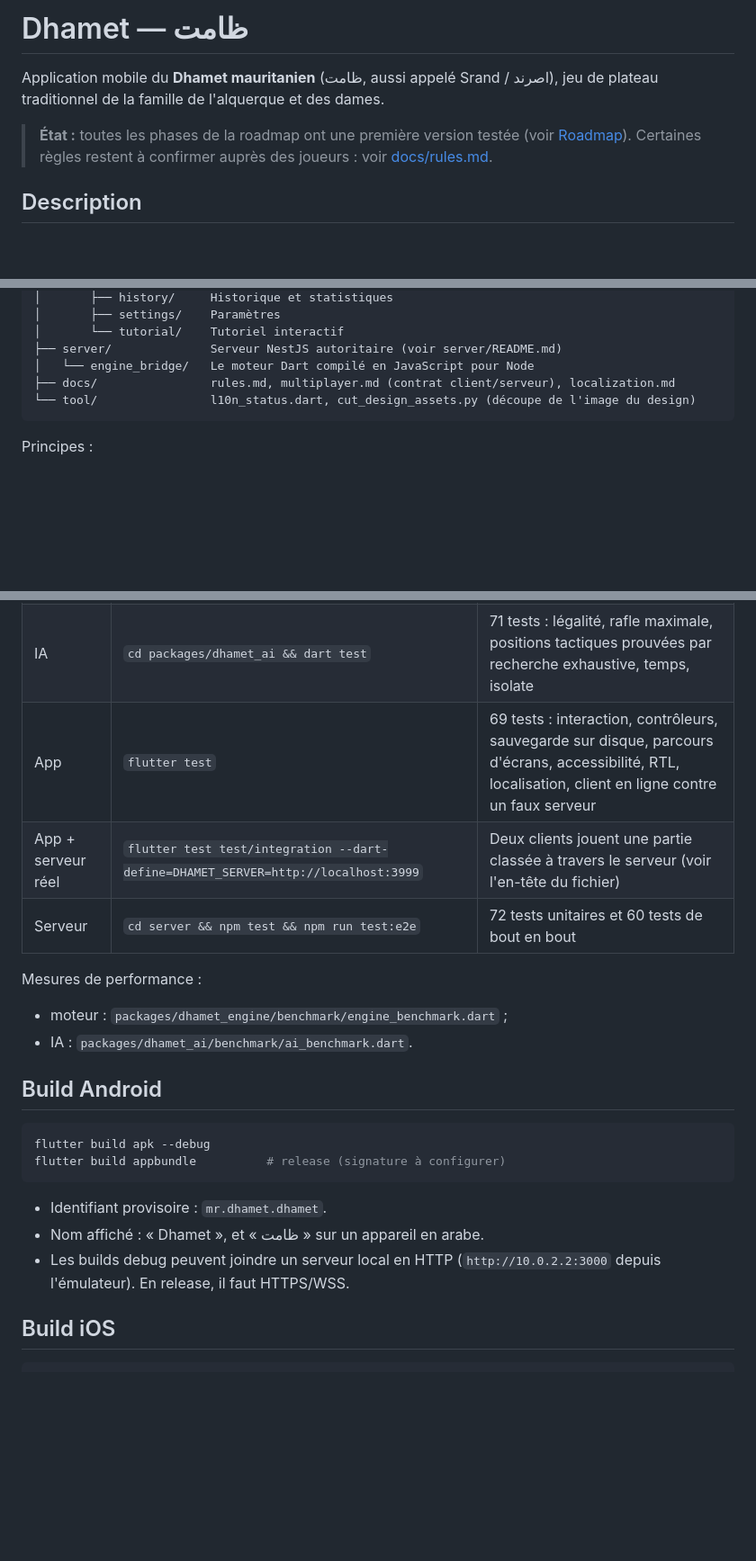
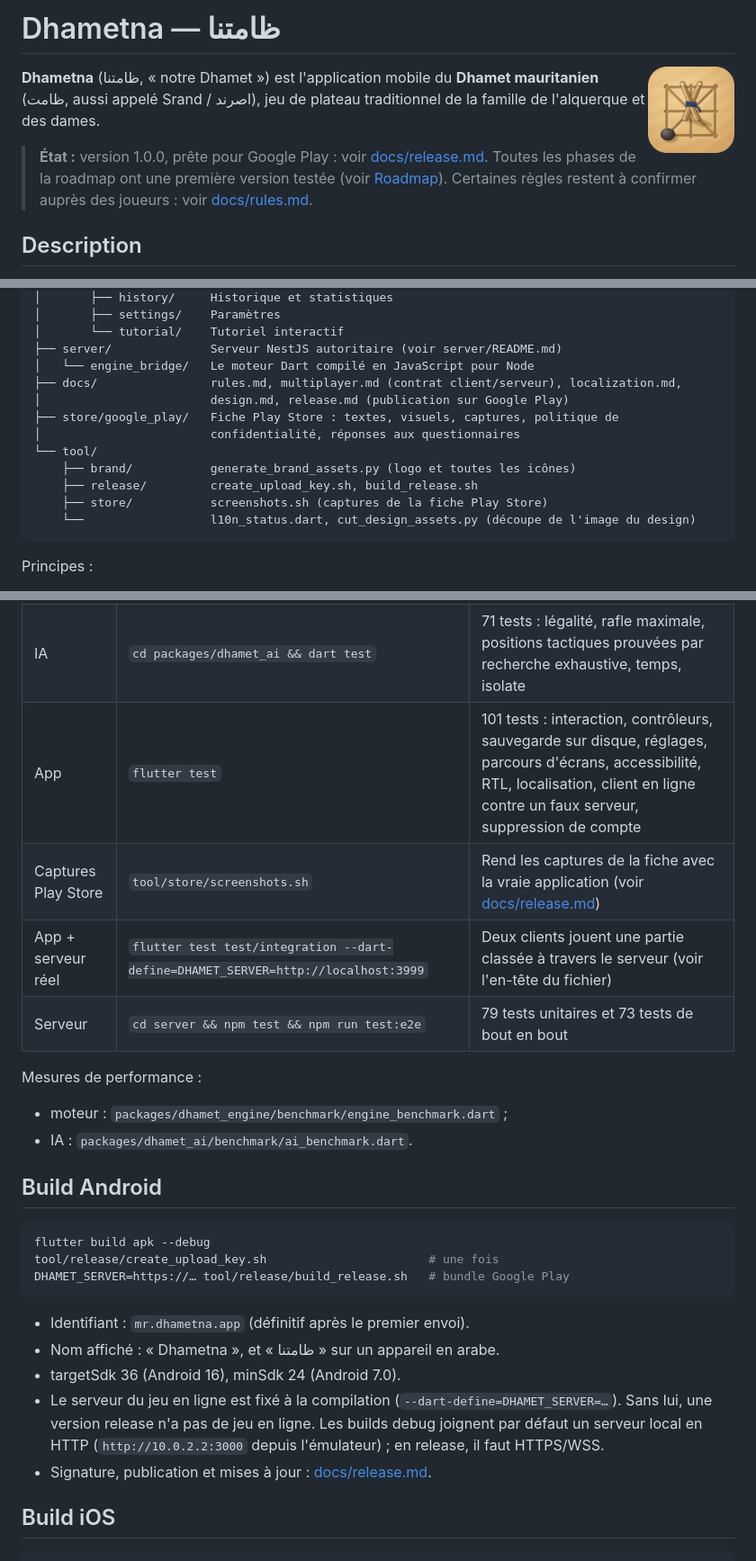
Before and after one commit to AymanMady/Dhamet, a Markdown page: README.md, 3 parts joined by grey strips. Shown at 90% size. Drawn GitHub-style; blank space fills up the shorter version.

Commit message:
docs: present the app as Dhametna, ready for Google Play
Co-Authored-By: Claude Opus 5.5 <noreply@anthropic.com>

````diff
--- a/README.md
+++ b/README.md
@@ -1,12 +1,15 @@
-# Dhamet — ظامت
+# Dhametna — ظامتنا
 
-Application mobile du **Dhamet mauritanien** (ظامت, aussi appelé Srand /
-اصرند), jeu de plateau traditionnel de la famille de l'alquerque et des
-dames.
+<img src="assets/images/logo.png" alt="" width="96" align="right">
 
-> **État :** toutes les phases de la roadmap ont une première version
-> testée (voir [Roadmap](#roadmap)). Certaines règles restent à confirmer
-> auprès des joueurs : voir [docs/rules.md](docs/rules.md).
+**Dhametna** (ظامتنا, « notre Dhamet ») est l'application mobile du
+**Dhamet mauritanien** (ظامت, aussi appelé Srand / اصرند), jeu de plateau
+traditionnel de la famille de l'alquerque et des dames.
+
+> **État :** version 1.0.0, prête pour Google Play : voir
+> [docs/release.md](docs/release.md). Toutes les phases de la roadmap ont
+> une première version testée (voir [Roadmap](#roadmap)). Certaines règles
+> restent à confirmer auprès des joueurs : voir [docs/rules.md](docs/rules.md).
 
 ## Description
 
@@ -84,8 +87,15 @@ dhamet/
 │       └── tutorial/    Tutoriel interactif
 ├── server/              Serveur NestJS autoritaire (voir server/README.md)
 │   └── engine_bridge/   Le moteur Dart compilé en JavaScript pour Node
-├── docs/                rules.md, multiplayer.md (contrat client/serveur), localization.md
-└── tool/                l10n_status.dart, cut_design_assets.py (découpe de l'image du design)
+├── docs/                rules.md, multiplayer.md (contrat client/serveur), localization.md,
+│                        design.md, release.md (publication sur Google Play)
+├── store/google_play/   Fiche Play Store : textes, visuels, captures, politique de
+│                        confidentialité, réponses aux questionnaires
+└── tool/
+    ├── brand/           generate_brand_assets.py (logo et toutes les icônes)
+    ├── release/         create_upload_key.sh, build_release.sh
+    ├── store/           screenshots.sh (captures de la fiche Play Store)
+    └──                  l10n_status.dart, cut_design_assets.py (découpe de l'image du design)
 ```
 
 Principes :
@@ -139,9 +149,10 @@ Il n'est jamais activé par défaut.
 |---|---|---|
 | Moteur | `cd packages/dhamet_engine && dart test` | 198 tests, ≈ 99 % de couverture : règles, exemples des sources, fin de partie, historique et annulation, sérialisation, invariants sur parties aléatoires |
 | IA | `cd packages/dhamet_ai && dart test` | 71 tests : légalité, rafle maximale, positions tactiques prouvées par recherche exhaustive, temps, isolate |
-| App | `flutter test` | 69 tests : interaction, contrôleurs, sauvegarde sur disque, parcours d'écrans, accessibilité, RTL, localisation, client en ligne contre un faux serveur |
+| App | `flutter test` | 101 tests : interaction, contrôleurs, sauvegarde sur disque, réglages, parcours d'écrans, accessibilité, RTL, localisation, client en ligne contre un faux serveur, suppression de compte |
+| Captures Play Store | `tool/store/screenshots.sh` | Rend les captures de la fiche avec la vraie application (voir [docs/release.md](docs/release.md)) |
 | App + serveur réel | `flutter test test/integration --dart-define=DHAMET_SERVER=http://localhost:3999` | Deux clients jouent une partie classée à travers le serveur (voir l'en-tête du fichier) |
-| Serveur | `cd server && npm test && npm run test:e2e` | 72 tests unitaires et 60 tests de bout en bout |
+| Serveur | `cd server && npm test && npm run test:e2e` | 79 tests unitaires et 73 tests de bout en bout |
 
 Mesures de performance :
 
@@ -152,14 +163,19 @@ Mesures de performance :
 
 ```bash
 flutter build apk --debug
-flutter build appbundle          # release (signature à configurer)
+tool/release/create_upload_key.sh                       # une fois
+DHAMET_SERVER=https://… tool/release/build_release.sh   # bundle Google Play
 ```
 
-- Identifiant provisoire : `mr.dhamet.dhamet`.
-- Nom affiché : « Dhamet », et « ظامت » sur un appareil en arabe.
-- Les builds debug peuvent joindre un serveur local en HTTP
-  (`http://10.0.2.2:3000` depuis l'émulateur). En release, il faut
+- Identifiant : `mr.dhametna.app` (définitif après le premier envoi).
+- Nom affiché : « Dhametna », et « ظامتنا » sur un appareil en arabe.
+- targetSdk 36 (Android 16), minSdk 24 (Android 7.0).
+- Le serveur du jeu en ligne est fixé à la compilation
+  (`--dart-define=DHAMET_SERVER=…`). Sans lui, une version release n'a pas
+  de jeu en ligne. Les builds debug joignent par défaut un serveur local en
+  HTTP (`http://10.0.2.2:3000` depuis l'émulateur) ; en release, il faut
   HTTPS/WSS.
+- Signature, publication et mises à jour : [docs/release.md](docs/release.md).
 
 ## Build iOS
 
````
Also changed, not shown: other parts of README.md (+4 -0 lines), docs/localization.md (+3 -2 lines).
